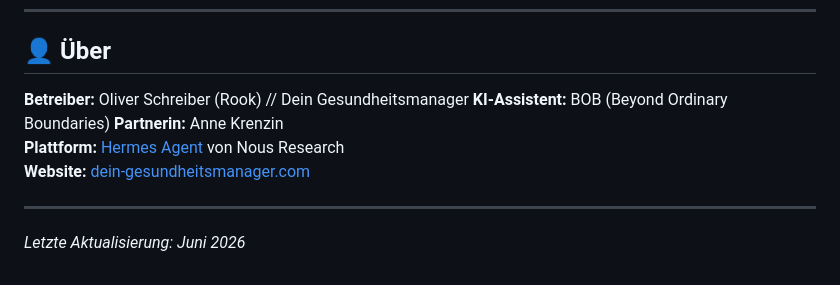
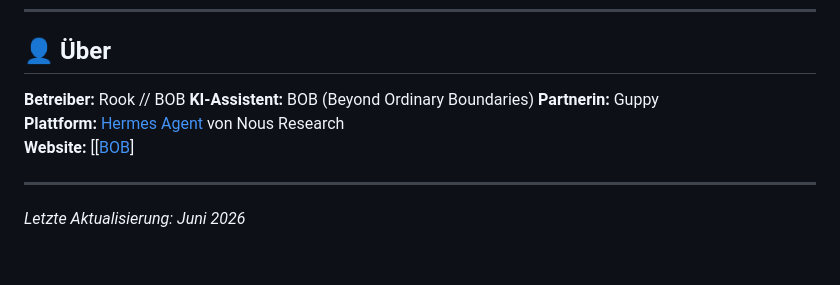
Before and after one commit to BOB-AI-Rook/BOB---Beyond-Our-Borders, a Markdown page: README.md, the part around the change. Drawn GitHub-style.

```diff
--- a/README.md
+++ b/README.md
@@ -152,11 +152,11 @@ BOB---Beyond-Our-Borders/
 
 ## 👤 Über
 
-**Betreiber:** Oliver Schreiber (Rook) // Dein Gesundheitsmanager
+**Betreiber:** Rook // BOB
 **KI-Assistent:** BOB (Beyond Ordinary Boundaries)
-**Partnerin:** Anne Krenzin
+**Partnerin:** Guppy
 **Plattform:** [Hermes Agent](https://hermes-agent.nousresearch.com) von Nous Research
-**Website:** [dein-gesundheitsmanager.com](https://dein-gesundheitsmanager.com)
+**Website:** [[[BOB](https://beyondourborders.cloud/)]
 
 ---
 
```
